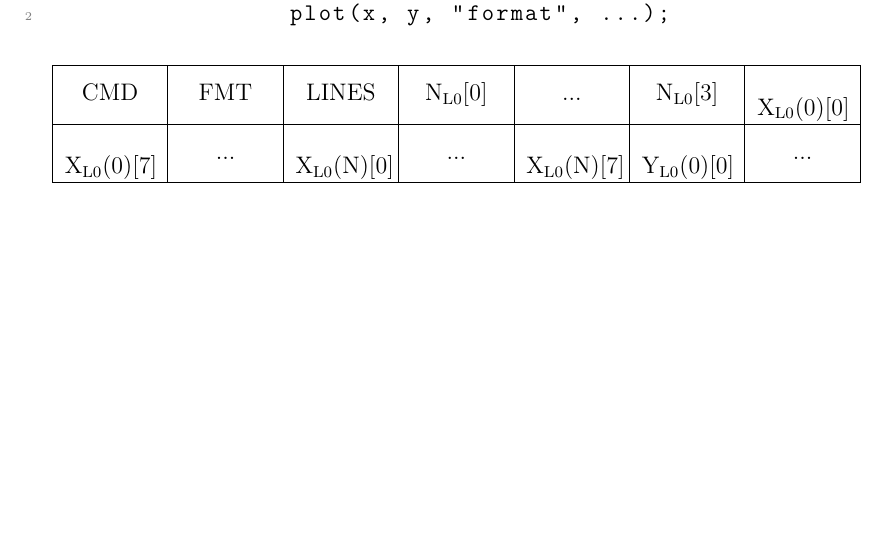
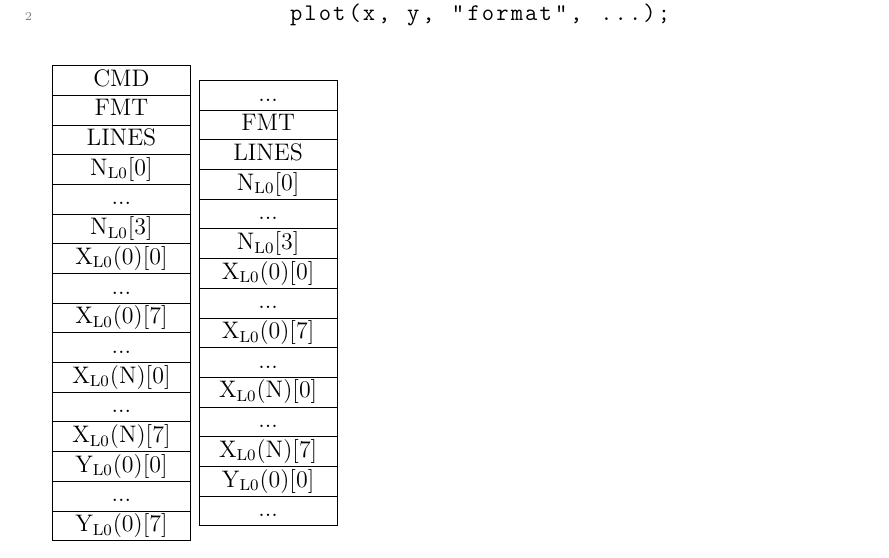
Before and after one commit to RauBurger/rpp, a LaTeX document (doc/ProtocolDefinition/ProtocolDefinition.tex): part of page 1 of 2, cut so that both start at the same text, the shorter picture padded with empty space. Compiled offline with pdfLaTeX.

```diff
--- a/doc/ProtocolDefinition/ProtocolDefinition.tex
+++ b/doc/ProtocolDefinition/ProtocolDefinition.tex
@@ -122,11 +122,72 @@
 			\end{lstlisting}
 
 			\begin{centering}
-				\begin{tabular}{| C{1.6cm} | C{1.6cm} | C{1.6cm} | C{1.6cm} | C{1.6cm} | C{1.6cm} | C{1.6cm} |}
+				\begin{tabular}{| C{2cm} |}
 					\hline
-					CMD & FMT & LINES & $\mathrm{N_{L0}[0]}$ & ... & $\mathrm{N_{L0}[3]}$ & $\mathrm{X_{L0}(0)[0]}$ \\
+					CMD \\
 					\hline
-					$\mathrm{X_{L0}(0)[7]}$ & ... & $\mathrm{X_{L0}(N)[0]}$ & ... & $\mathrm{X_{L0}(N)[7]}$ & $\mathrm{Y_{L0}(0)[0]}$ & ... \\
+					FMT \\
+					\hline
+					LINES \\
+					\hline
+					$\mathrm{N_{L0}[0]}$ \\
+					\hline
+					... \\
+					\hline
+					$\mathrm{N_{L0}[3]}$ \\
+					\hline
+					$\mathrm{X_{L0}(0)[0]}$ \\
+					\hline
+					... \\
+					\hline
+					$\mathrm{X_{L0}(0)[7]}$ \\
+					\hline
+					... \\
+					\hline
+					$\mathrm{X_{L0}(N)[0]}$ \\
+					\hline
+					... \\
+					\hline
+					$\mathrm{X_{L0}(N)[7]}$ \\
+					\hline
+					$\mathrm{Y_{L0}(0)[0]}$ \\
+					\hline
+					...\\
+					\hline
+					$\mathrm{Y_{L0}(0)[7]}$ \\
+					\hline
+				\end{tabular}
+				\begin{tabular}{| C{2cm} |}
+					\hline
+					... \\
+					\hline
+					FMT \\
+					\hline
+					LINES \\
+					\hline
+					$\mathrm{N_{L0}[0]}$ \\
+					\hline
+					... \\
+					\hline
+					$\mathrm{N_{L0}[3]}$ \\
+					\hline
+					$\mathrm{X_{L0}(0)[0]}$ \\
+					\hline
+					... \\
+					\hline
+					$\mathrm{X_{L0}(0)[7]}$ \\
+					\hline
+					... \\
+					\hline
+					$\mathrm{X_{L0}(N)[0]}$ \\
+					\hline
+					... \\
+					\hline
+					$\mathrm{X_{L0}(N)[7]}$ \\
+					\hline
+					$\mathrm{Y_{L0}(0)[0]}$ \\
+					\hline
+					...\\
 					\hline
 				\end{tabular}
 			\end{centering}
```
Also changed, not shown: 3 other files.
